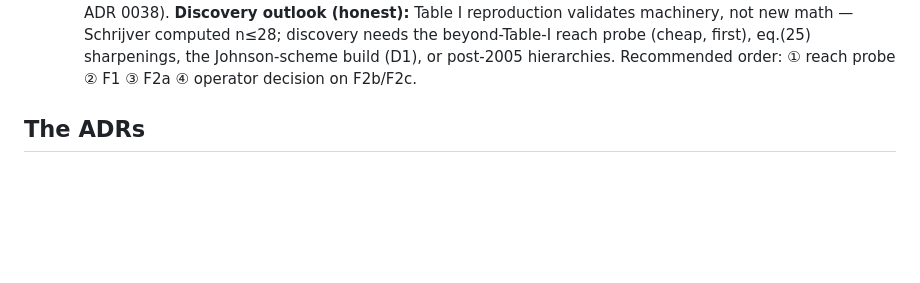
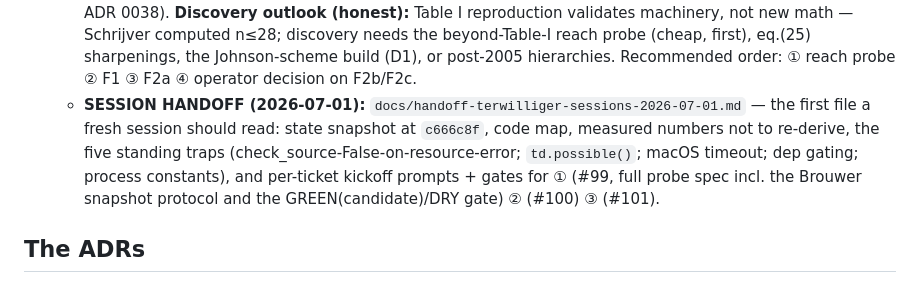
Before and after one commit to elementalcollision/leibniz-daemon, a Markdown page: docs/optimization-roadmap.md, the part around the change. GitHub-like rendering; blank space fills up the shorter version.

```diff
--- a/docs/optimization-roadmap.md
+++ b/docs/optimization-roadmap.md
@@ -403,6 +403,11 @@ After the 7-family scout returned all-DEAD, the discovery question went to a 5-m
     not new math — Schrijver computed n≤28; discovery needs the beyond-Table-I reach probe (cheap, first),
     eq.(25) sharpenings, the Johnson-scheme build (D1), or post-2005 hierarchies. Recommended order:
     ① reach probe ② F1 ③ F2a ④ operator decision on F2b/F2c.
+  - **SESSION HANDOFF (2026-07-01):** `docs/handoff-terwilliger-sessions-2026-07-01.md` — the first file a
+    fresh session should read: state snapshot at `c666c8f`, code map, measured numbers not to re-derive, the
+    five standing traps (check_source-False-on-resource-error; `td.possible()`; macOS timeout; dep gating;
+    process constants), and per-ticket kickoff prompts + gates for ① (#99, full probe spec incl. the Brouwer
+    snapshot protocol and the GREEN(candidate)/DRY gate) ② (#100) ③ (#101).
 
 ## The ADRs
 
```
Also changed, not shown: docs/handoff-terwilliger-sessions-2026-07-01.md (added, +122 -0 lines).
